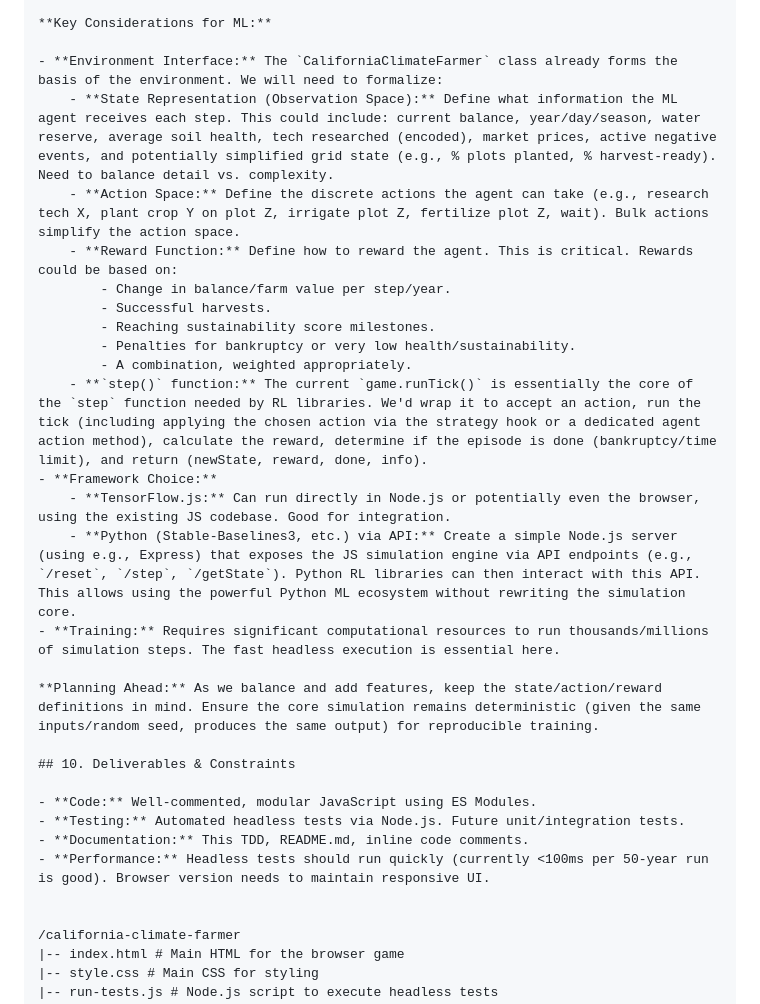
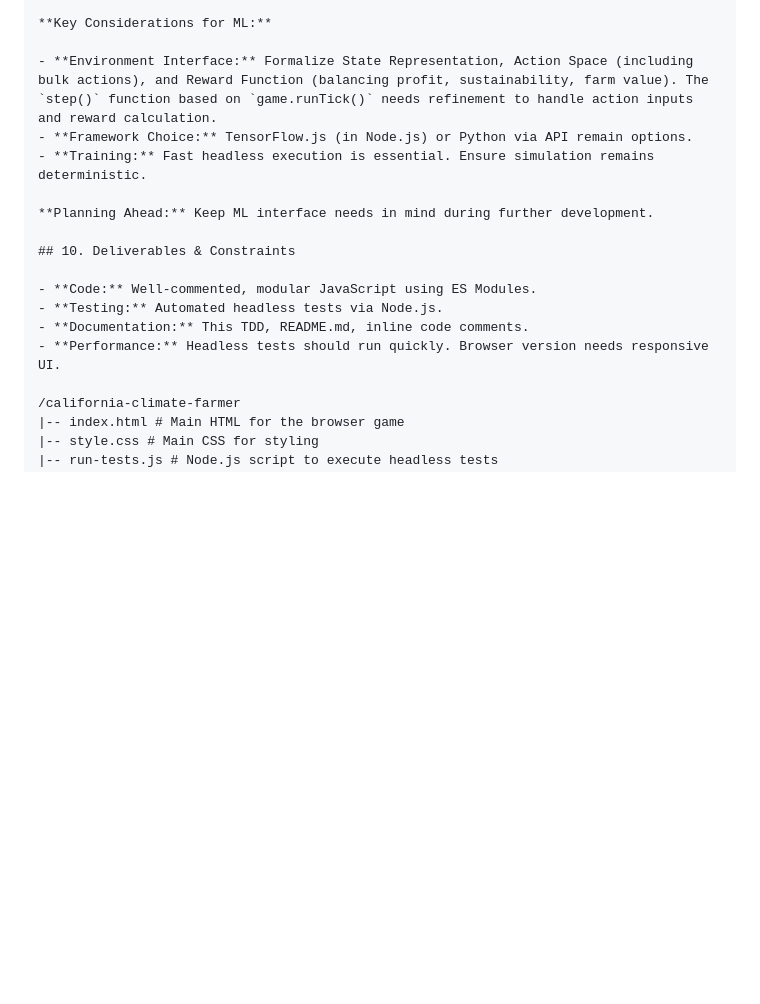
Before and after one commit to naddicott-dtech/CaFarmer, a Markdown page: TDD.md, the part around one of its changes. Rendered like a GitHub page; blank space fills up the shorter version.

```diff
--- a/TDD.md
+++ b/TDD.md
@@ -121,30 +130,18 @@ The current headless, modular structure is well-suited for future Machine Learni
 
 **Key Considerations for ML:**
 
-- **Environment Interface:** The `CaliforniaClimateFarmer` class already forms the basis of the environment. We will need to formalize:
-    - **State Representation (Observation Space):** Define what information the ML agent receives each step. This could include: current balance, year/day/season, water reserve, average soil health, tech researched (encoded), market prices, active negative events, and potentially simplified grid state (e.g., % plots planted, % harvest-ready). Need to balance detail vs. complexity.
-    - **Action Space:** Define the discrete actions the agent can take (e.g., research tech X, plant crop Y on plot Z, irrigate plot Z, fertilize plot Z, wait). Bulk actions simplify the action space.
-    - **Reward Function:** Define how to reward the agent. This is critical. Rewards could be based on:
-        - Change in balance/farm value per step/year.
-        - Successful harvests.
-        - Reaching sustainability score milestones.
-        - Penalties for bankruptcy or very low health/sustainability.
-        - A combination, weighted appropriately.
-    - **`step()` function:** The current `game.runTick()` is essentially the core of the `step` function needed by RL libraries. We'd wrap it to accept an action, run the tick (including applying the chosen action via the strategy hook or a dedicated agent action method), calculate the reward, determine if the episode is done (bankruptcy/time limit), and return (newState, reward, done, info).
-- **Framework Choice:**
-    - **TensorFlow.js:** Can run directly in Node.js or potentially even the browser, using the existing JS codebase. Good for integration.
-    - **Python (Stable-Baselines3, etc.) via API:** Create a simple Node.js server (using e.g., Express) that exposes the JS simulation engine via API endpoints (e.g., `/reset`, `/step`, `/getState`). Python RL libraries can then interact with this API. This allows using the powerful Python ML ecosystem without rewriting the simulation core.
-- **Training:** Requires significant computational resources to run thousands/millions of simulation steps. The fast headless execution is essential here.
+- **Environment Interface:** Formalize State Representation, Action Space (including bulk actions), and Reward Function (balancing profit, sustainability, farm value). The `step()` function based on `game.runTick()` needs refinement to handle action inputs and reward calculation.
+- **Framework Choice:** TensorFlow.js (in Node.js) or Python via API remain options.
+- **Training:** Fast headless execution is essential. Ensure simulation remains deterministic.
 
-**Planning Ahead:** As we balance and add features, keep the state/action/reward definitions in mind. Ensure the core simulation remains deterministic (given the same inputs/random seed, produces the same output) for reproducible training.
+**Planning Ahead:** Keep ML interface needs in mind during further development.
 
 ## 10. Deliverables & Constraints
 
 - **Code:** Well-commented, modular JavaScript using ES Modules.
-- **Testing:** Automated headless tests via Node.js. Future unit/integration tests.
+- **Testing:** Automated headless tests via Node.js.
 - **Documentation:** This TDD, README.md, inline code comments.
-- **Performance:** Headless tests should run quickly (currently <100ms per 50-year run is good). Browser version needs to maintain responsive UI.
-
+- **Performance:** Headless tests should run quickly. Browser version needs responsive UI.
 
 /california-climate-farmer
 |-- index.html # Main HTML for the browser game
```
Also changed, not shown: other parts of TDD.md (+52 -43 lines).
